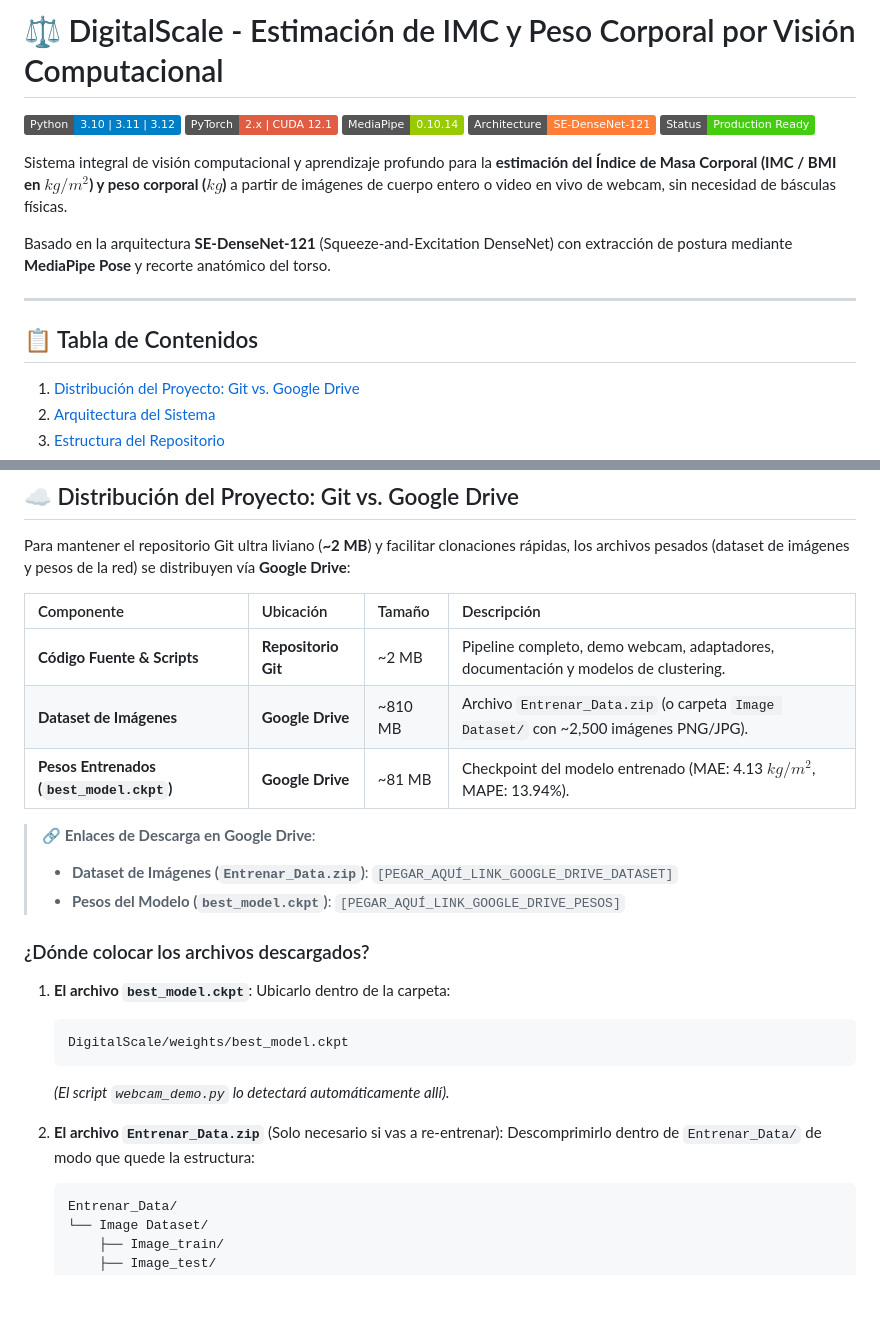
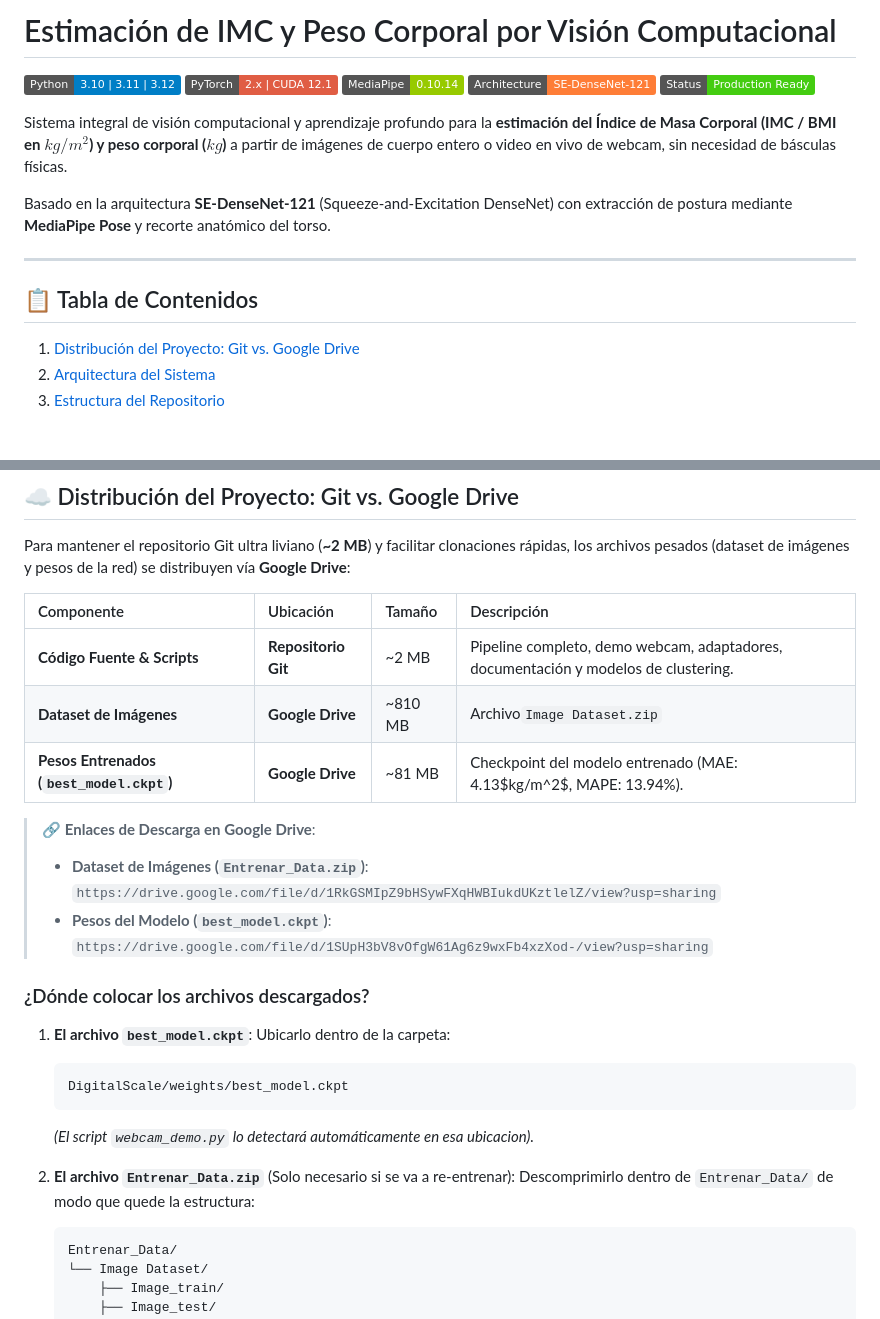
Before and after one commit to Johusan/Proy-IMC, a Markdown page: README.md, 2 parts joined by grey strips. Rendered like a GitHub page; badges without logos; blank space fills up the shorter version.

Commit message:
docs: add Google Drive download links and polish markdown formatting

````diff
--- a/README.md
+++ b/README.md
@@ -1,2 +1,2 @@
-# ⚖️ DigitalScale - Estimación de IMC y Peso Corporal por Visión Computacional
+# Estimación de IMC y Peso Corporal por Visión Computacional
 
@@ -13,6 +13,7 @@ Basado en la arquitectura **SE-DenseNet-121** (Squeeze-and-Excitation DenseNet)
 ---
 
 ## 📋 Tabla de Contenidos
+
 1. [Distribución del Proyecto: Git vs. Google Drive](#-distribución-del-proyecto-git-vs-google-drive)
 2. [Arquitectura del Sistema](#-arquitectura-del-sistema)
 3. [Estructura del Repositorio](#-estructura-del-repositorio)
@@ -30,26 +31,30 @@ Basado en la arquitectura **SE-DenseNet-121** (Squeeze-and-Excitation DenseNet)
 
 Para mantener el repositorio Git ultra liviano (**~2 MB**) y facilitar clonaciones rápidas, los archivos pesados (dataset de imágenes y pesos de la red) se distribuyen vía **Google Drive**:
 
-| Componente | Ubicación | Tamaño | Descripción |
-| :--- | :--- | :--- | :--- |
-| **Código Fuente & Scripts** | **Repositorio Git** | ~2 MB | Pipeline completo, demo webcam, adaptadores, documentación y modelos de clustering. |
-| **Dataset de Imágenes** | **Google Drive** | ~810 MB | Archivo `Entrenar_Data.zip` (o carpeta `Image Dataset/` con ~2,500 imágenes PNG/JPG). |
-| **Pesos Entrenados (`best_model.ckpt`)** | **Google Drive** | ~81 MB | Checkpoint del modelo entrenado (MAE: 4.13 $kg/m^2$, MAPE: 13.94%). |
+| Componente                                       | Ubicación                | Tamaño | Descripción                                                                         |
+| :----------------------------------------------- | :------------------------ | :------ | :----------------------------------------------------------------------------------- |
+| **Código Fuente & Scripts**               | **Repositorio Git** | ~2 MB   | Pipeline completo, demo webcam, adaptadores, documentación y modelos de clustering. |
+| **Dataset de Imágenes**                   | **Google Drive**    | ~810 MB | Archivo`Image Dataset.zip`                                                        |
+| **Pesos Entrenados (`best_model.ckpt`)** | **Google Drive**    | ~81 MB  | Checkpoint del modelo entrenado (MAE: 4.13$kg/m^2$, MAPE: 13.94%).                 |
 
 > 🔗 **Enlaces de Descarga en Google Drive**:
-> - **Dataset de Imágenes (`Entrenar_Data.zip`)**: `[PEGAR_AQUÍ_LINK_GOOGLE_DRIVE_DATASET]`
-> - **Pesos del Modelo (`best_model.ckpt`)**: `[PEGAR_AQUÍ_LINK_GOOGLE_DRIVE_PESOS]`
+>
+> - **Dataset de Imágenes (`Entrenar_Data.zip`)**: `https://drive.google.com/file/d/1RkGSMIpZ9bHSywFXqHWBIukdUKztlelZ/view?usp=sharing`
+> - **Pesos del Modelo (`best_model.ckpt`)**: `https://drive.google.com/file/d/1SUpH3bV8vOfgW61Ag6z9wxFb4xzXod-/view?usp=sharing`
 
 ### ¿Dónde colocar los archivos descargados?
+
 1. **El archivo `best_model.ckpt`**:
    Ubicarlo dentro de la carpeta:
+
    ```
    DigitalScale/weights/best_model.ckpt
    ```
-   *(El script `webcam_demo.py` lo detectará automáticamente allí).*
 
-2. **El archivo `Entrenar_Data.zip`** (Solo necesario si vas a re-entrenar):
+   *(El script `webcam_demo.py` lo detectará automáticamente en esa ubicacion).*
+2. **El archivo `Entrenar_Data.zip`** (Solo necesario si se va a re-entrenar):
    Descomprimirlo dentro de `Entrenar_Data/` de modo que quede la estructura:
+
    ```
    Entrenar_Data/
    └── Image Dataset/
````
Also changed, not shown: other parts of README.md (+26 -13 lines).
